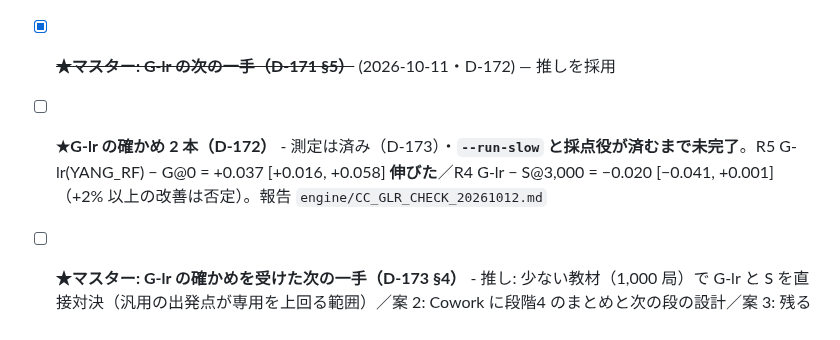
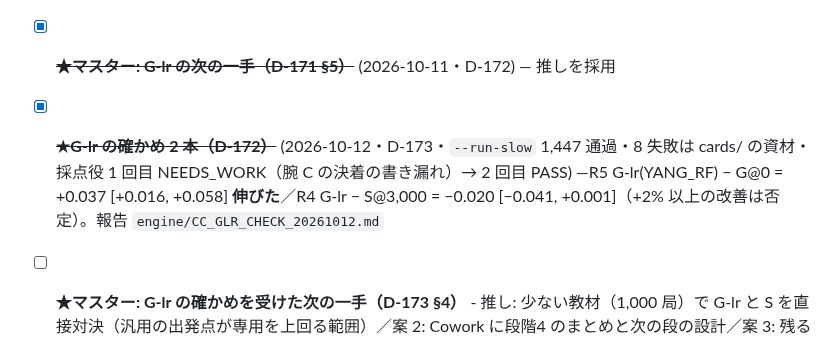
Before and after one commit to okuson-droid/meicho_engine, a Markdown page: TASKS.md, the part around the change. Rendered like a GitHub page.

Commit message:
台帳: G-lr の確かめ 2 本を完了に（採点役 PASS）
Co-Authored-By: Claude Opus 5.5 <noreply@anthropic.com>
Claude-Session: https://claude.ai/code/session_01NjB1DJb2rDTbqAuJT5UA3y

```diff
--- a/TASKS.md
+++ b/TASKS.md
@@ -18,7 +18,7 @@
 - [x] ~~**★腕 C（D-163）**~~ - 判定済み・`--run-slow` 1,445 通過・8 失敗は cards/ の資材（2026-10-08・D-168）。**伸びていない**: 主比較 +0.042 [−0.004, +0.089]（境界）→ 追試 +0.007 [−0.026, +0.040]（98.3%）。錨は悪化なし。報告 `engine/CC_WALL_C1_20261008.md`
 - [x] ~~**★物差しの作り直しと測り直し（D-170）**~~ (2026-10-09・D-171・`--run-slow` 1,447 通過・8 失敗は cards/ の資材) — R2 G-lr − G@0 = +0.048 [+0.025, +0.071] **伸びた**／R1 V_1 − V_0 = −0.019 [−0.042, +0.001]・R3 G@12,000 − G@6,000 = −0.008 [−0.029, +0.015]（+2% 以上の改善は否定）。報告 `engine/CC_REMEASURE_20261009.md`
 - [x] ~~**★マスター: G-lr の次の一手（D-171 §5）**~~ (2026-10-11・D-172) — 推しを採用
-- [ ] **★G-lr の確かめ 2 本（D-172）** - 測定は済み（D-173）・**`--run-slow` と採点役が済むまで未完了**。R5 G-lr(YANG_RF) − G@0 = +0.037 [+0.016, +0.058] **伸びた**／R4 G-lr − S@3,000 = −0.020 [−0.041, +0.001]（+2% 以上の改善は否定）。報告 `engine/CC_GLR_CHECK_20261012.md`
+- [x] ~~**★G-lr の確かめ 2 本（D-172）**~~ (2026-10-12・D-173・`--run-slow` 1,447 通過・8 失敗は cards/ の資材・採点役 1 回目 NEEDS_WORK（腕 C の決着の書き漏れ）→ 2 回目 PASS) —R5 G-lr(YANG_RF) − G@0 = +0.037 [+0.016, +0.058] **伸びた**／R4 G-lr − S@3,000 = −0.020 [−0.041, +0.001]（+2% 以上の改善は否定）。報告 `engine/CC_GLR_CHECK_20261012.md`
 - [ ] **★マスター: G-lr の確かめを受けた次の一手（D-173 §4）** - 推し: 少ない教材（1,000 局）で G-lr と S を直接対決（汎用の出発点が専用を上回る範囲）／案 2: Cowork に段階4 のまとめと次の段の設計／案 3: 残る調整デッキ 2 つで R5 を再現
 - [ ] **★追試の足し継ぎ（D-169）** - 腕 A・B・C のそれぞれで、16 × 150 を 1 回ずつ足し、合わせた区間の上端 < +0.02 か下端 > 0 になるまで続ける。並べて「挑戦 − 0.5」も添える。**物差しは始めたときの「挑戦 − null」のまま（D-172）**。2026-10-12 時点: **腕 A は止めた（+2% 以上の改善は否定・−0.007 [−0.027, +0.012]・D-173）**・**腕 C は回 3 で下端 > 0 になり止めた（+0.0175 [+0.0009, +0.0349]・9,600 局・直接の得点 +0.017 [+0.004, +0.029]・D-173）**・腕 B は 1 回で +0.011 [−0.021, +0.043]（続ける）
 - [ ] **★マスター: 腕 C の確かめ（D-169 §5・D-173 §4）** - 推し: V_C 対 V_0 を新しい帯で 1 回だけ（調整デッキ 16 × 400＝6,400 局・直接の得点・95%・足し継がない）／案 2: 2,800 局／案 3: 確かめずに記録して閉じる
```
